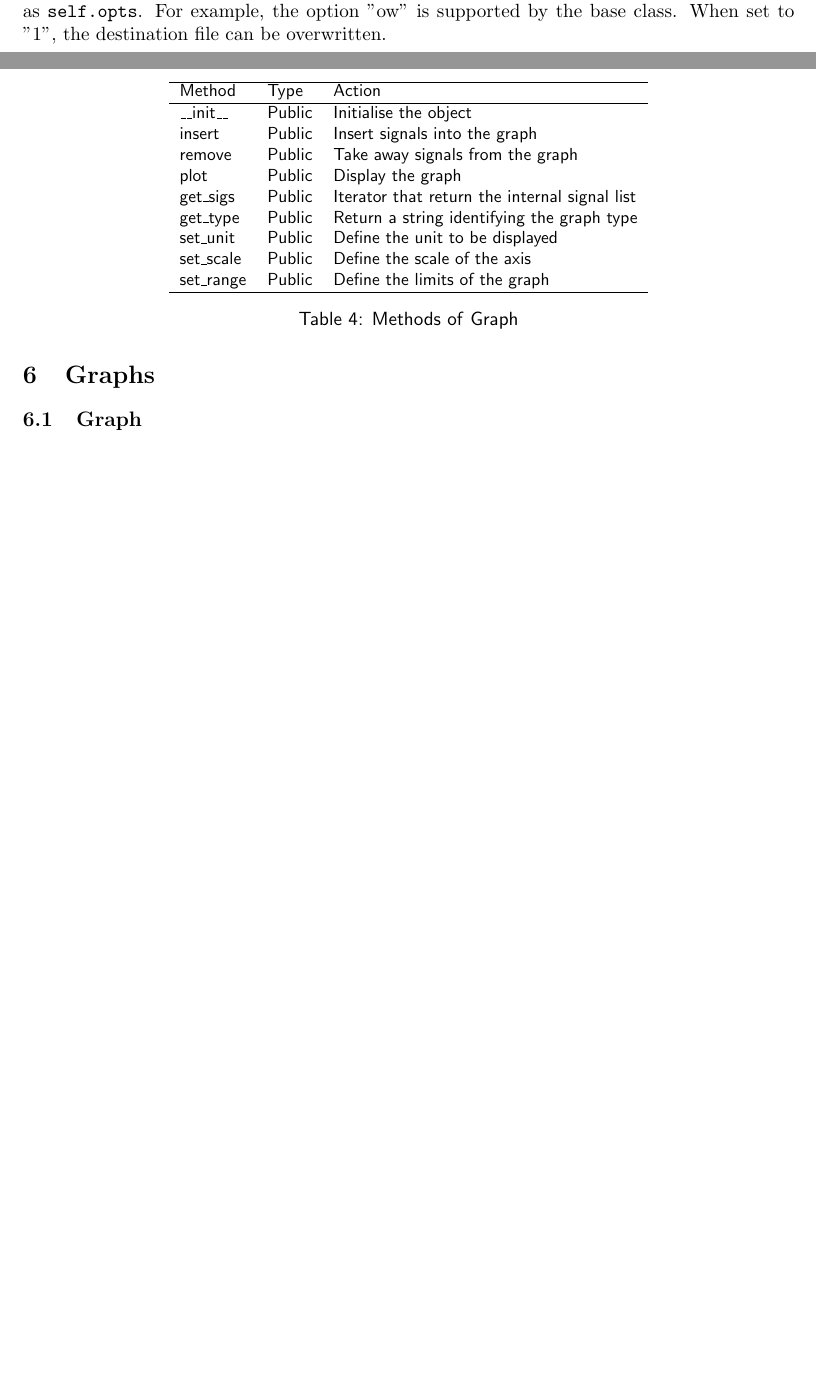
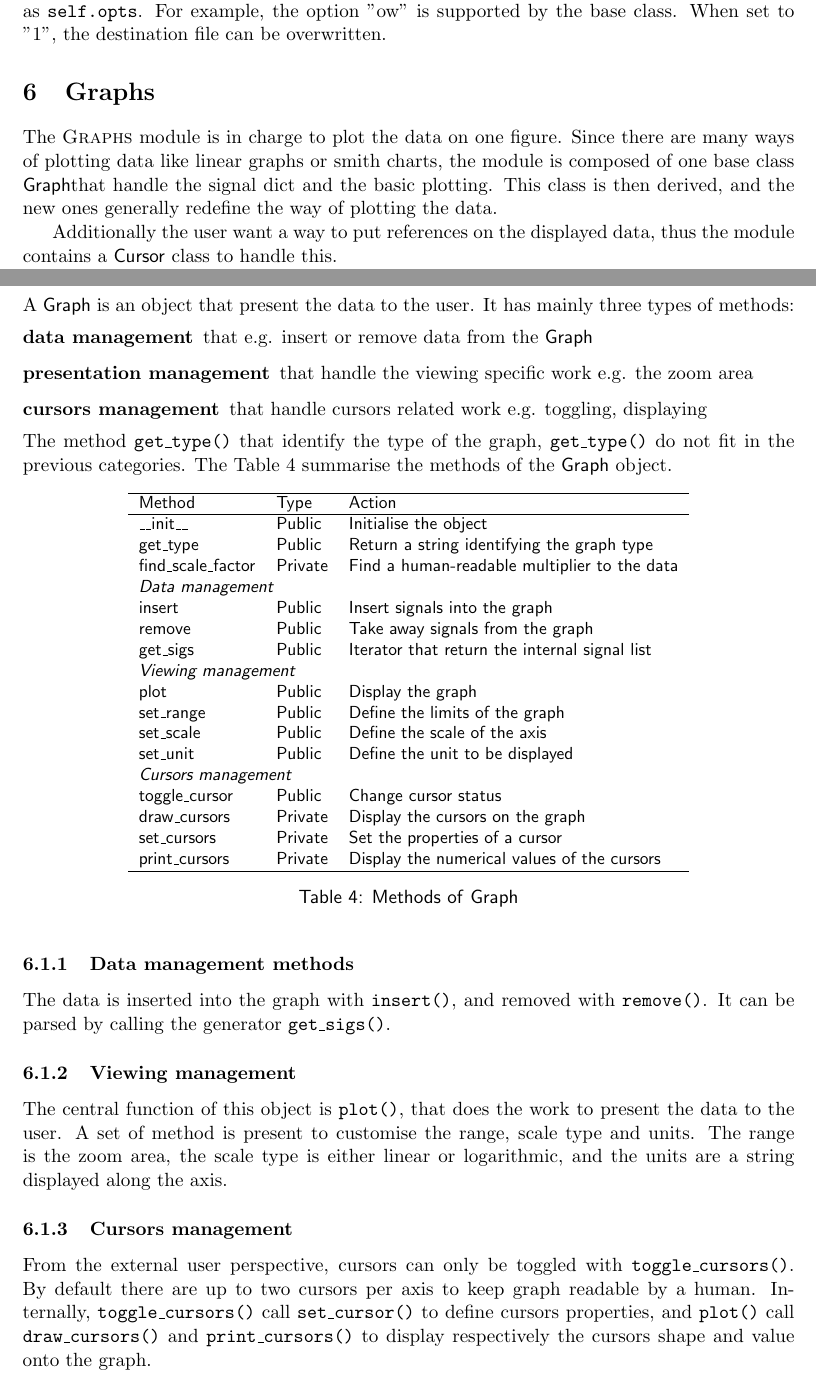
Before and after one commit to agardelein/oscopy, a LaTeX paper (doc/manual/tex/manual.tex): two parts of pages 6 and 7 of 7 before the commit and two parts of pages 6 and 7 of 8 after it, joined at a grey line, cut so that both start at the same text, the shorter picture padded with empty space. Compiled offline with pdfLaTeX.

Commit message:
Doc: updated Graph section

```diff
--- a/doc/manual/tex/manual.tex
+++ b/doc/manual/tex/manual.tex
@@ -317,12 +319,23 @@ When set to "1", the destination file can be overwritten.
 
 \section{Graphs}
 \label{sec:graphs}
+The \module{Graphs} module is in charge to plot the data on one figure.
+Since there are many ways of plotting data like linear graphs or smith charts, the module is composed of one base class \graph that handle the signal dict and the basic plotting.
+This class is then derived, and the new ones generally redefine the way of plotting the data.
+
+Additionally the user want a way to put references on the displayed data, thus the module contains a \cursor\ class to handle this.
 
 \subsection{Graph}
 \label{sec:graphs:graph}
-%The \module{Graphs}
-
-
+A \graph\ is an object that present the data to the user.
+It has mainly three types of methods:
+\begin{description}
+\item[data management] that e.g. insert or remove data from the \graph
+\item[presentation management] that handle the viewing specific work e.g. the zoom area
+\item[cursors management] that handle cursors related work e.g. toggling, displaying
+\end{description}
+The method \meth{get\_type} that identify the type of the graph, \meth{get\_type} do not fit in the previous categories.
+The Table~\ref{tab:graphs:meth} summarise the methods of the \graph\ object.
 \begin{table}[htbp]
   \centering\sf\small
   \begin{tabular}{lll}
@@ -330,17 +343,38 @@ When set to "1", the destination file can be overwritten.
     Method & Type & Action \\
     \hline
     \_\_init\_\_ & Public & Initialise the object \\
+    get\_type & Public & Return a string identifying the graph type\\
+    find\_scale\_factor & Private & Find a human-readable multiplier to the data \\
+    \multicolumn{3}{l}{\textit{Data management}} \\
     insert & Public & Insert signals into the graph\\
     remove & Public & Take away signals from the graph\\
+    get\_sigs & Public & Iterator that return the internal signal list\\
+    \multicolumn{3}{l}{\textit{Viewing management}} \\
     plot & Public & Display the graph\\
-    get\_sigs & Public & Iterator that return the internal signal list\\
-    get\_type & Public & Return a string identifying the graph type\\
+    set\_range & Public & Define the limits of the graph\\
+    set\_scale & Public & Define the scale of the axis\\
     set\_unit & Public & Define the unit to be displayed\\
-    set\_scale & Public & Define the scale of the axis\\
-    set\_range & Public & Define the limits of the graph\\
+    \multicolumn{3}{l}{\textit{Cursors management}} \\
+    toggle\_cursor & Public & Change cursor status \\
+    draw\_cursors & Private & Display the cursors on the graph\\
+    set\_cursors & Private & Set the properties of a cursor\\
+    print\_cursors & Private & Display the numerical values of the cursors\\
     \hline
   \end{tabular}
-  \caption{Methods of \graphs}
+  \caption{Methods of \graph}
   \label{tab:graphs:meth}
 \end{table}
 
+\subsubsection{Data management methods}
+The data is inserted into the graph with \meth{insert}, and removed with \meth{remove}.
+It can be parsed by calling the generator \meth{get\_sigs}.
+
+\subsubsection{Viewing management}
+The central function of this object is \meth{plot}, that does the work to present the data to the user.
+A set of method is present to customise the range, scale type and units.
+The range is the zoom area, the scale type is either linear or logarithmic, and the units are a string displayed along the axis.
+
+\subsubsection{Cursors management}
+From the external user perspective, cursors can only be toggled with \meth{toggle\_cursors}.
+By default there are up to two cursors per axis to keep graph readable by a human.
+Internally, \meth{toggle\_cursors} call \meth{set\_cursor} to define cursors properties, and \meth{plot} call \meth{draw\_cursors} and \meth{print\_cursors} to display respectively the cursors shape and value onto the graph.
```
Also changed, not shown: doc/manual/tex/manual.tex (70 more changed lines), 1 other file.
